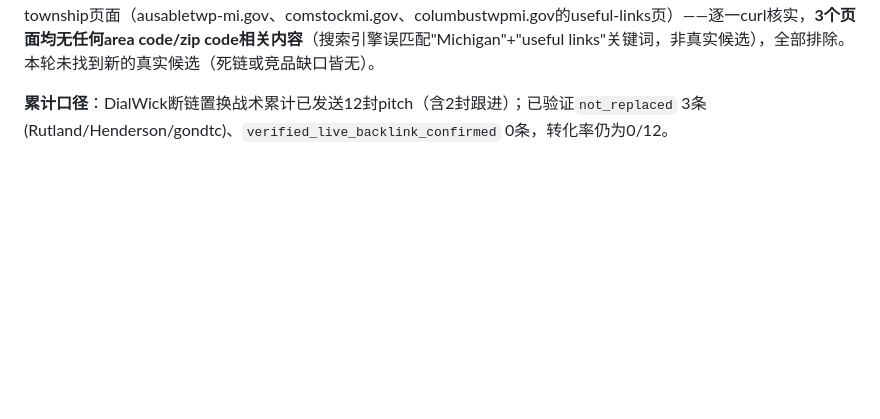
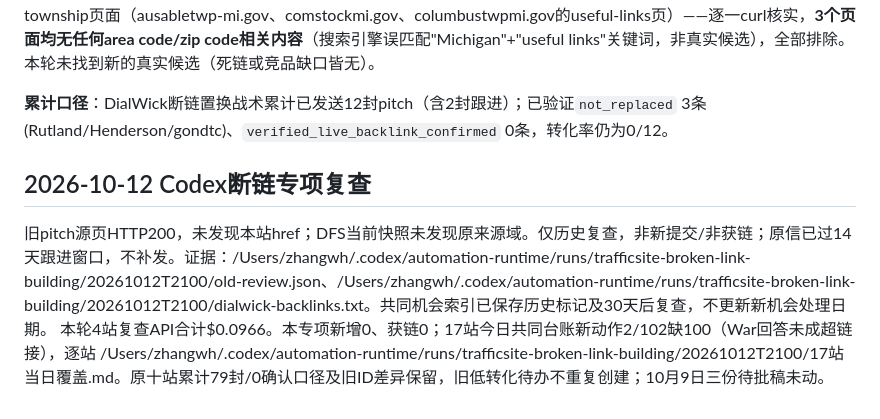
Before and after one commit to zhangwenhao66/dialwick, a Markdown page: broken-link-outreach-log.md, the part around the change. Drawn GitHub-style; blank space fills up the shorter version.

Commit message:
Log October 12 broken-link verification

```diff
--- a/broken-link-outreach-log.md
+++ b/broken-link-outreach-log.md
@@ -256,3 +256,9 @@ Pitch 9（kjohnson@kenmoreny.gov，2026-08-21发出，同样从未验证）本
 读`research-db/index-coverage/2026-09-06_dialwick.json`，确认当前仍`Submitted and indexed`的13个URL：首页 + austin/boston/cincinnati/kansas-city/new-york/sacramento/texas 的zip-codes页 + california/chicago/michigan/nyc的area-code页 + zip-code-shows-wrong-city。WebSearch定向搜索"helpful links/useful links"类政府页citing allareacodes.com或unitedstateszipcodes.org（延续Pitch 5/6/8/9验证有效的"竞品缺口"框架），命中3个密歇根township页面（ausabletwp-mi.gov、comstockmi.gov、columbustwpmi.gov的useful-links页）——逐一curl核实，**3个页面均无任何area code/zip code相关内容**（搜索引擎误匹配"Michigan"+"useful links"关键词，非真实候选），全部排除。本轮未找到新的真实候选（死链或竞品缺口皆无）。
 
 **累计口径**：DialWick断链置换战术累计已发送12封pitch（含2封跟进）；已验证`not_replaced` 3条(Rutland/Henderson/gondtc)、`verified_live_backlink_confirmed` 0条，转化率仍为0/12。
+
+
+## 2026-10-12 Codex断链专项复查
+
+旧pitch源页HTTP200，未发现本站href；DFS当前快照未发现原来源域。仅历史复查，非新提交/非获链；原信已过14天跟进窗口，不补发。证据：/Users/zhangwh/.codex/automation-runtime/runs/trafficsite-broken-link-building/20261012T2100/old-review.json、/Users/zhangwh/.codex/automation-runtime/runs/trafficsite-broken-link-building/20261012T2100/dialwick-backlinks.txt。共同机会索引已保存历史标记及30天后复查，不更新新机会处理日期。
+本轮4站复查API合计$0.0966。本专项新增0、获链0；17站今日共同台账新动作2/102缺100（War回答未成超链接），逐站 /Users/zhangwh/.codex/automation-runtime/runs/trafficsite-broken-link-building/20261012T2100/17站当日覆盖.md。原十站累计79封/0确认口径及旧ID差异保留，旧低转化待办不重复创建；10月9日三份待批稿未动。
```
